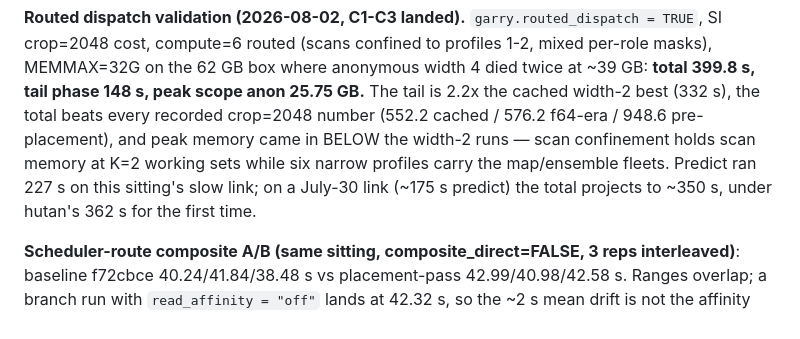
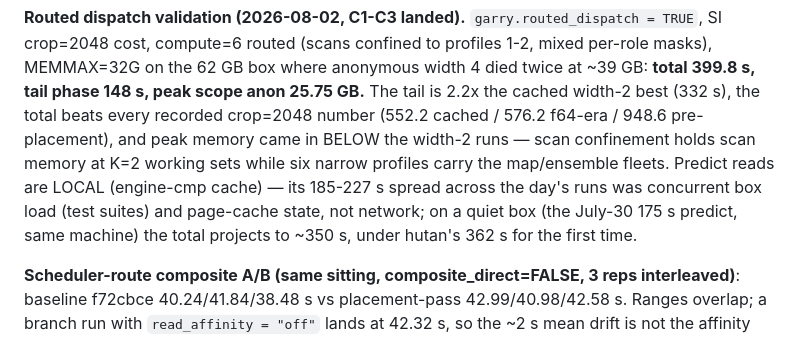
Before and after one commit to belian-earth/garry, a Markdown page: benchmarks/README.md, the part around the change. GitHub-like rendering.

Commit message:
benchmarks: correct the routed-validation note — SI predict reads are local; variance was box load, not link

```diff
--- a/benchmarks/README.md
+++ b/benchmarks/README.md
@@ -334,9 +334,11 @@ tail is 2.2x the cached width-2 best (332 s), the total beats every
 recorded crop=2048 number (552.2 cached / 576.2 f64-era / 948.6
 pre-placement), and peak memory came in BELOW the width-2 runs —
 scan confinement holds scan memory at K=2 working sets while six
-narrow profiles carry the map/ensemble fleets. Predict ran 227 s on
-this sitting's slow link; on a July-30 link (~175 s predict) the
-total projects to ~350 s, under hutan's 362 s for the first time.
+narrow profiles carry the map/ensemble fleets. Predict reads are LOCAL
+(engine-cmp cache) — its 185-227 s spread across the day's runs was
+concurrent box load (test suites) and page-cache state, not network;
+on a quiet box (the July-30 175 s predict, same machine) the total
+projects to ~350 s, under hutan's 362 s for the first time.
 
 **Scheduler-route composite A/B (same sitting, composite_direct=FALSE,
 3 reps interleaved)**: baseline f72cbce 40.24/41.84/38.48 s vs
```
